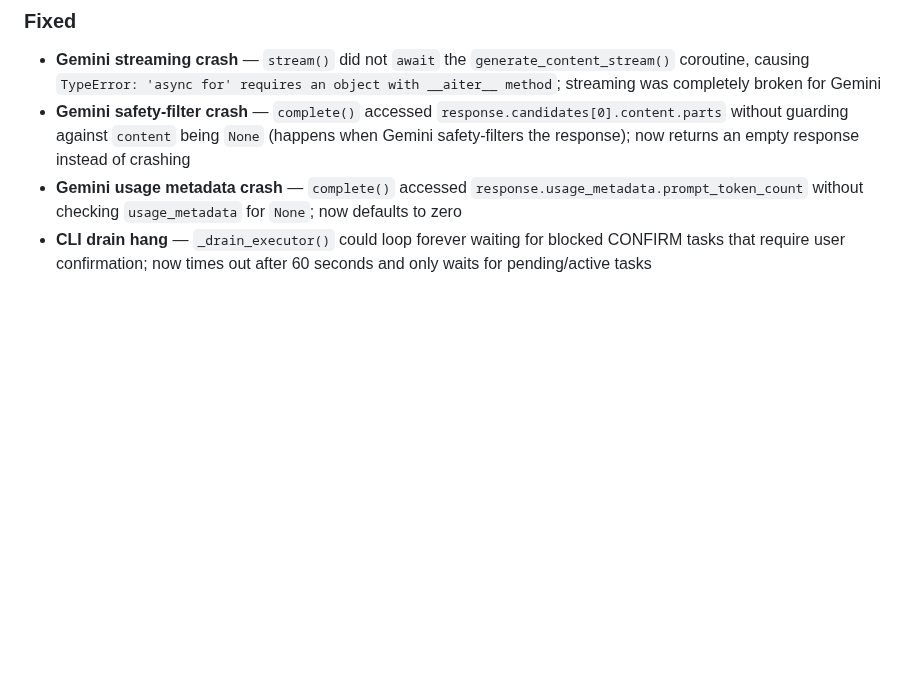
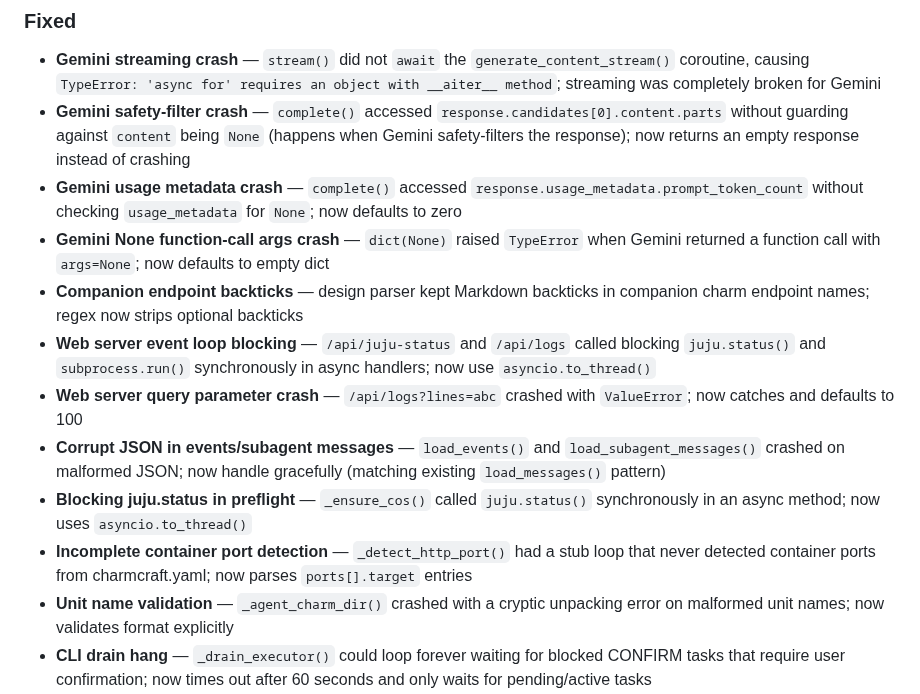
Before and after one commit to tonyandrewmeyer/cantrip, a Markdown page: CHANGELOG.md, the part around the change. Drawn GitHub-style; blank space fills up the shorter version.

Commit message:
Update changelog with all bug fixes from iterations 2 and 3
Co-Authored-By: Claude Opus 4.6 (1M context) <noreply@anthropic.com>

```diff
--- a/CHANGELOG.md
+++ b/CHANGELOG.md
@@ -20,6 +20,14 @@ All notable changes to Cantrip are documented here. This project is pre-1.0; onl
 - **Gemini streaming crash** — `stream()` did not `await` the `generate_content_stream()` coroutine, causing `TypeError: 'async for' requires an object with __aiter__ method`; streaming was completely broken for Gemini
 - **Gemini safety-filter crash** — `complete()` accessed `response.candidates[0].content.parts` without guarding against `content` being `None` (happens when Gemini safety-filters the response); now returns an empty response instead of crashing
 - **Gemini usage metadata crash** — `complete()` accessed `response.usage_metadata.prompt_token_count` without checking `usage_metadata` for `None`; now defaults to zero
+- **Gemini None function-call args crash** — `dict(None)` raised `TypeError` when Gemini returned a function call with `args=None`; now defaults to empty dict
+- **Companion endpoint backticks** — design parser kept Markdown backticks in companion charm endpoint names; regex now strips optional backticks
+- **Web server event loop blocking** — `/api/juju-status` and `/api/logs` called blocking `juju.status()` and `subprocess.run()` synchronously in async handlers; now use `asyncio.to_thread()`
+- **Web server query parameter crash** — `/api/logs?lines=abc` crashed with `ValueError`; now catches and defaults to 100
+- **Corrupt JSON in events/subagent messages** — `load_events()` and `load_subagent_messages()` crashed on malformed JSON; now handle gracefully (matching existing `load_messages()` pattern)
+- **Blocking juju.status in preflight** — `_ensure_cos()` called `juju.status()` synchronously in an async method; now uses `asyncio.to_thread()`
+- **Incomplete container port detection** — `_detect_http_port()` had a stub loop that never detected container ports from charmcraft.yaml; now parses `ports[].target` entries
+- **Unit name validation** — `_agent_charm_dir()` crashed with a cryptic unpacking error on malformed unit names; now validates format explicitly
 - **CLI drain hang** — `_drain_executor()` could loop forever waiting for blocked CONFIRM tasks that require user confirmation; now times out after 60 seconds and only waits for pending/active tasks
 - **Task persistence lost on save** — `save_state()` persisted charm metadata and messages but not the work queue; tasks were only saved by the background executor's internal `_persist()` loop, so CLI-mode sessions lost all tasks on restart
 - **COS deployment crashes on LXD controller** — preflight tried to deploy `cos-lite` (K8s-only charms) into a model on an IAAS/LXD cloud, always failing; now detects the cloud type and skips COS gracefully (full multi-controller COS support planned in ROADMAP Phase 22)
```
